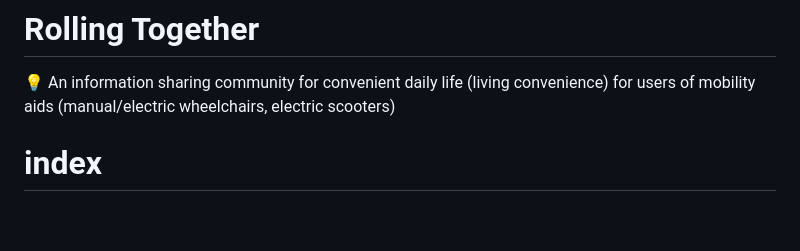
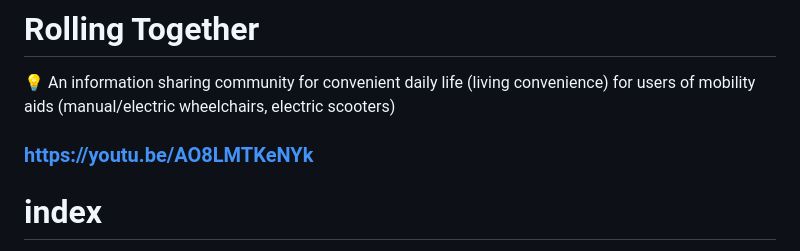
Before and after one commit to Rolling-Together/RollingTogether, a Markdown page: README.md, the part around the change. GitHub-like rendering; blank space fills up the shorter version.

```diff
--- a/README.md
+++ b/README.md
@@ -6,6 +6,8 @@
 💡 An information sharing community for convenient daily life (living convenience) for users of mobility aids (manual/electric wheelchairs, electric scooters)
 
 </aside>
+
+### https://youtu.be/AO8LMTKeNYk
 
 # index
 
```
